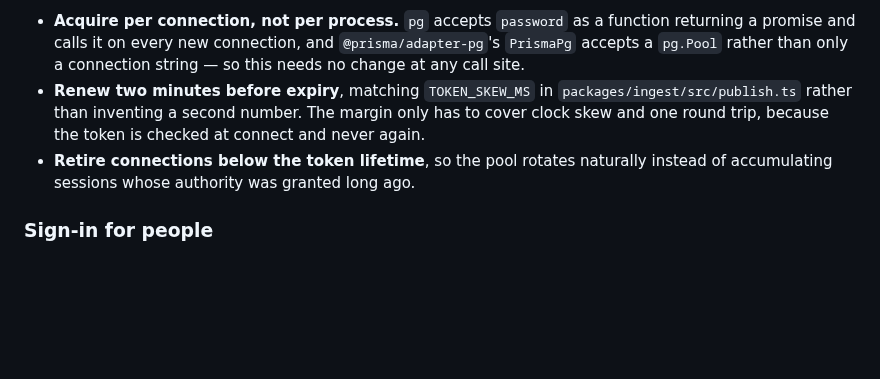
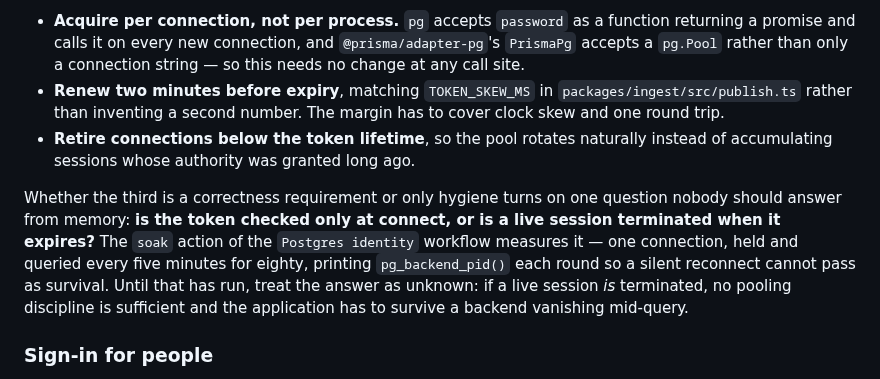
Before and after one commit to mbahgatTech/switchback, a Markdown page: docs/architecture.md, the part around one of its changes. Drawn GitHub-style; blank space fills up the shorter version.

Commit message:
Do not claim the expiry behaviour before the measurement lands

```diff
--- a/docs/architecture.md
+++ b/docs/architecture.md
@@ -319,10 +319,17 @@ Three properties, and the reason for each:
   promise and calls it on every new connection, and `@prisma/adapter-pg`'s `PrismaPg` accepts a
   `pg.Pool` rather than only a connection string — so this needs no change at any call site.
 - **Renew two minutes before expiry**, matching `TOKEN_SKEW_MS` in `packages/ingest/src/publish.ts`
-  rather than inventing a second number. The margin only has to cover clock skew and one round
-  trip, because the token is checked at connect and never again.
+  rather than inventing a second number. The margin has to cover clock skew and one round trip.
 - **Retire connections below the token lifetime**, so the pool rotates naturally instead of
   accumulating sessions whose authority was granted long ago.
+
+Whether the third is a correctness requirement or only hygiene turns on one question nobody should
+answer from memory: **is the token checked only at connect, or is a live session terminated when it
+expires?** The `soak` action of the `Postgres identity` workflow measures it — one connection, held
+and queried every five minutes for eighty, printing `pg_backend_pid()` each round so a silent
+reconnect cannot pass as survival. Until that has run, treat the answer as unknown: if a live
+session _is_ terminated, no pooling discipline is sufficient and the application has to survive a
+backend vanishing mid-query.
 
 ### Sign-in for people
 
```
Also changed, not shown: other parts of docs/architecture.md (+1 -1 lines).
